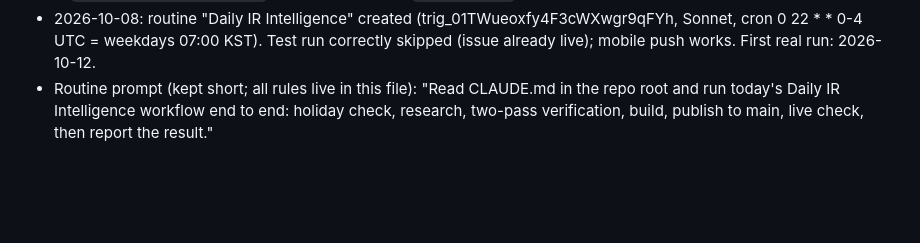
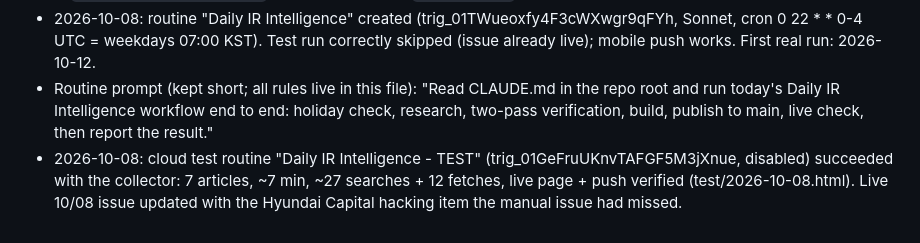
Before and after one commit to willu315/Daily-IR, a Markdown page: CLAUDE.md, the part around the change. Drawn GitHub-style; blank space fills up the shorter version.

Commit message:
Update status after successful cloud test
Co-Authored-By: Claude Opus 5.5 <noreply@anthropic.com>

```diff
--- a/CLAUDE.md
+++ b/CLAUDE.md
@@ -176,3 +176,6 @@ Do not depend on a user's computer being on if running a cloud Routine. Never as
 - Routine prompt (kept short; all rules live in this file): "Read CLAUDE.md in the repo root and run today's Daily IR
   Intelligence workflow end to end: holiday check, research, two-pass verification, build, publish to main, live check,
   then report the result."
+- 2026-10-08: cloud test routine "Daily IR Intelligence - TEST" (trig_01GeFruUKnvTAFGF5M3jXnue, disabled) succeeded with
+  the collector: 7 articles, ~7 min, ~27 searches + 12 fetches, live page + push verified (test/2026-10-08.html).
+  Live 10/08 issue updated with the Hyundai Capital hacking item the manual issue had missed.
```
